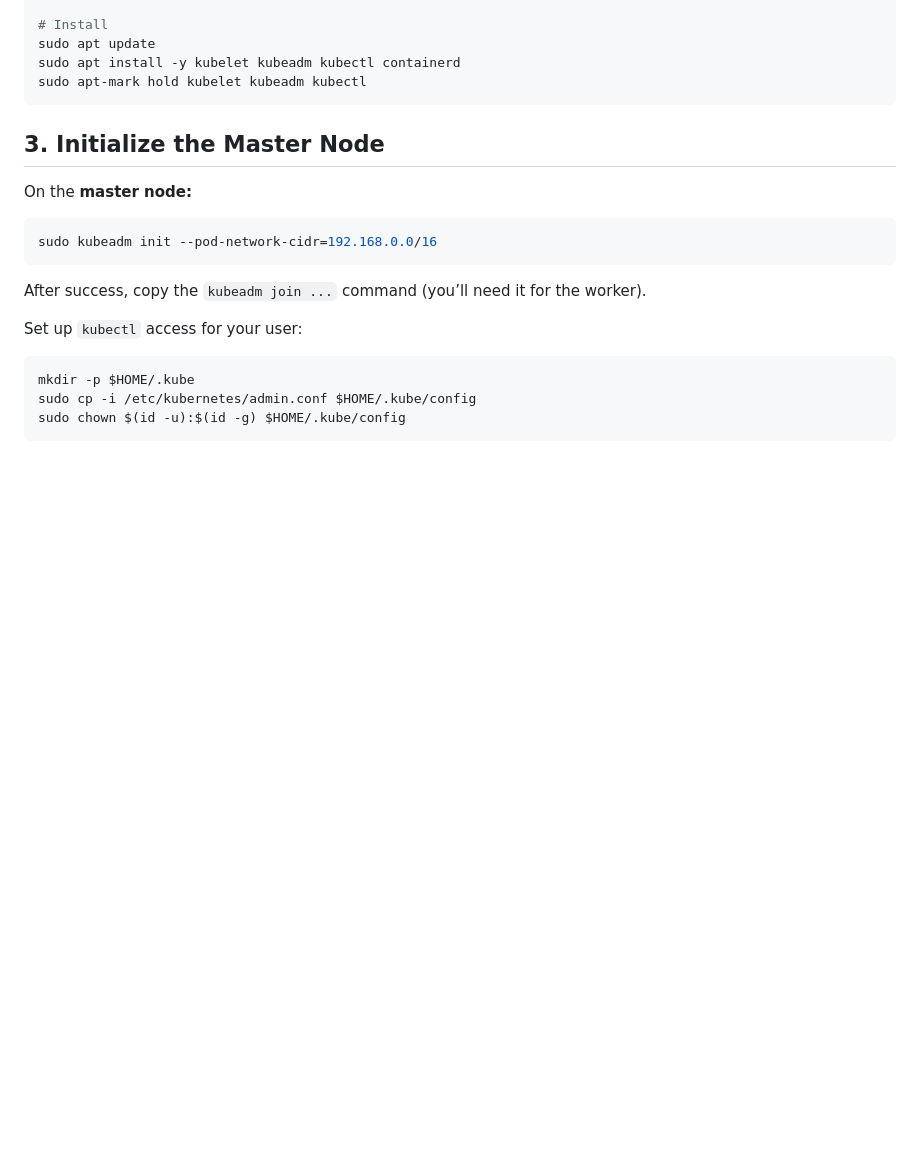
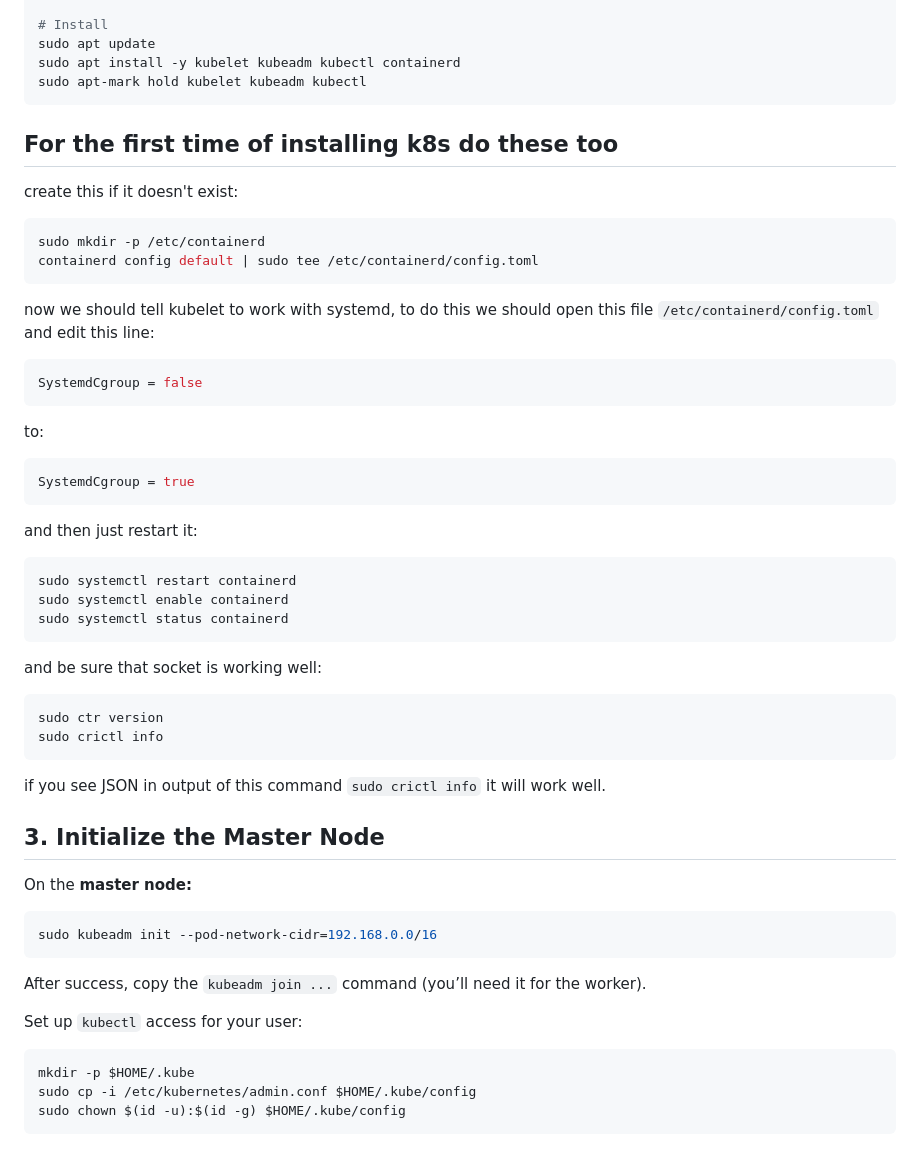
Before and after one commit to ssadeghh/Devops, a Markdown page: kubeadm with simple nginx/README.md, the part around the change. Rendered like a GitHub page; blank space fills up the shorter version.

````diff
--- a/kubeadm with simple nginx/README.md
+++ b/kubeadm with simple nginx/README.md
@@ -42,6 +42,43 @@ sudo apt update
 sudo apt install -y kubelet kubeadm kubectl containerd
 sudo apt-mark hold kubelet kubeadm kubectl
 ```
+
+## For the first time of installing k8s do these too
+
+create this if it doesn't exist:
+```bash
+sudo mkdir -p /etc/containerd
+containerd config default | sudo tee /etc/containerd/config.toml
+```
+
+now we should tell kubelet to work with systemd, to do this we should open this file ```/etc/containerd/config.toml``` and edit this line:
+
+```bash
+SystemdCgroup = false
+```
+
+to:
+
+```bash
+SystemdCgroup = true
+```
+
+and then just restart it:
+
+```bash
+sudo systemctl restart containerd
+sudo systemctl enable containerd
+sudo systemctl status containerd
+```
+
+and be sure that socket is working well:
+
+```bash
+sudo ctr version
+sudo crictl info
+```
+
+if you see JSON in output of this command ```sudo crictl info``` it will work well.
 
 ## 3. Initialize the Master Node
 On the **master node:**
````
